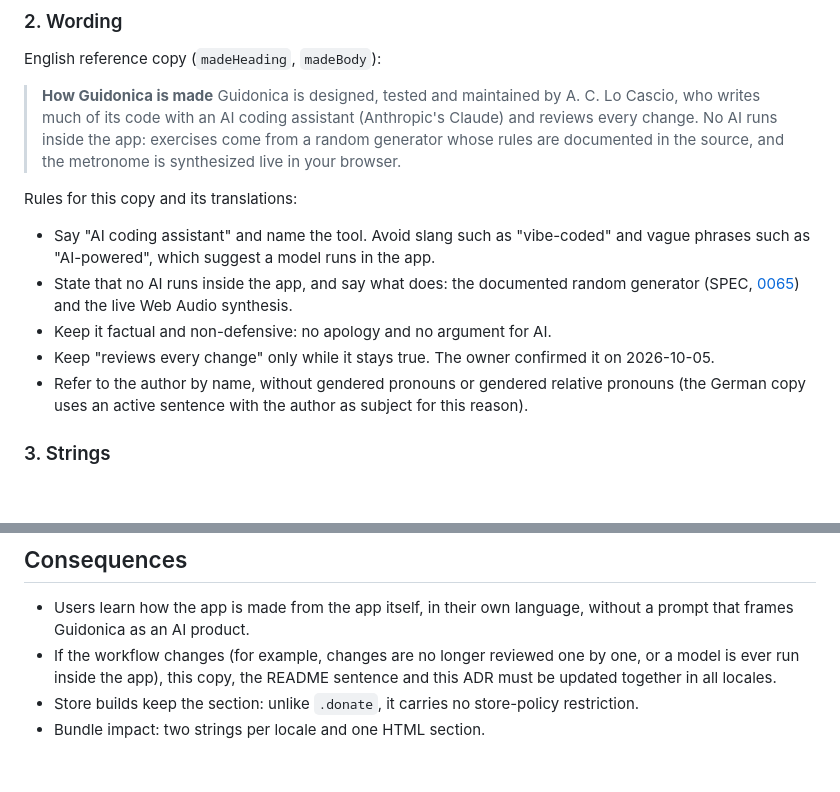
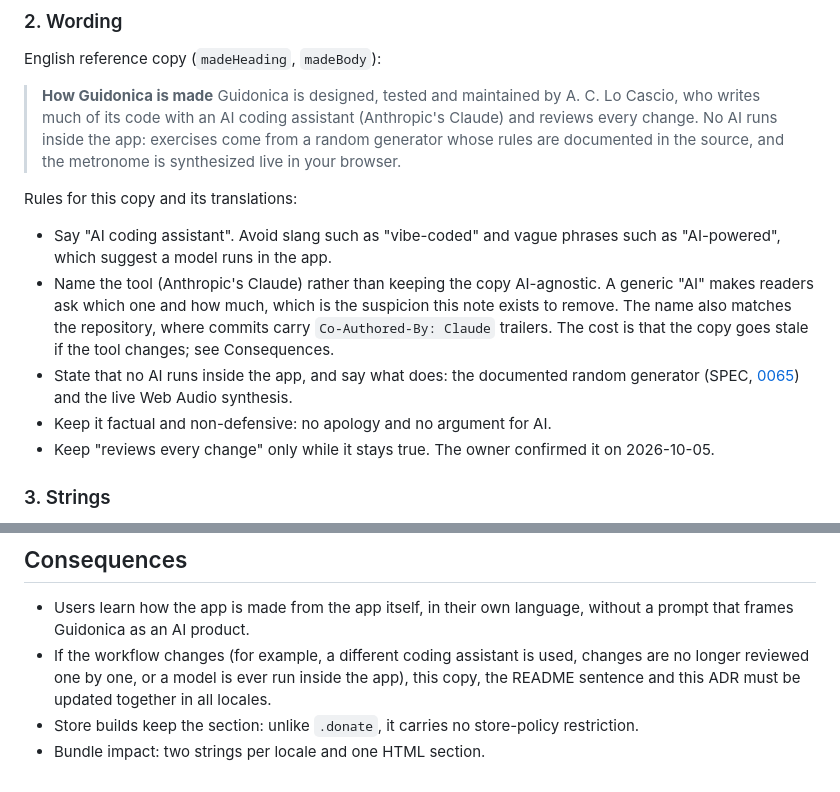
Before and after one commit to Hand-Lock/guidonica, a Markdown page: docs/adr/0075-ai-assistance-disclosure.md, 2 parts joined by grey strips. Rendered like a GitHub page; blank space fills up the shorter version.

Commit message:
docs: record why ADR 0075 names Claude, drop the pronoun rule
Co-Authored-By: Claude Opus 5.5 <noreply@anthropic.com>

```diff
--- a/docs/adr/0075-ai-assistance-disclosure.md
+++ b/docs/adr/0075-ai-assistance-disclosure.md
@@ -27,11 +27,11 @@ English reference copy (`madeHeading`, `madeBody`):
 
 Rules for this copy and its translations:
 
-- Say "AI coding assistant" and name the tool. Avoid slang such as "vibe-coded" and vague phrases such as "AI-powered", which suggest a model runs in the app.
+- Say "AI coding assistant". Avoid slang such as "vibe-coded" and vague phrases such as "AI-powered", which suggest a model runs in the app.
+- Name the tool (Anthropic's Claude) rather than keeping the copy AI-agnostic. A generic "AI" makes readers ask which one and how much, which is the suspicion this note exists to remove. The name also matches the repository, where commits carry `Co-Authored-By: Claude` trailers. The cost is that the copy goes stale if the tool changes; see Consequences.
 - State that no AI runs inside the app, and say what does: the documented random generator (SPEC, [0065](0065-grammar-driven-rhythm-sampler.md)) and the live Web Audio synthesis.
 - Keep it factual and non-defensive: no apology and no argument for AI.
 - Keep "reviews every change" only while it stays true. The owner confirmed it on 2026-10-05.
-- Refer to the author by name, without gendered pronouns or gendered relative pronouns (the German copy uses an active sentence with the author as subject for this reason).
 
 ### 3. Strings
 
@@ -44,6 +44,6 @@ The License section of `README.md` carries the same statement right after the co
 ## Consequences
 
 - Users learn how the app is made from the app itself, in their own language, without a prompt that frames Guidonica as an AI product.
-- If the workflow changes (for example, changes are no longer reviewed one by one, or a model is ever run inside the app), this copy, the README sentence and this ADR must be updated together in all locales.
+- If the workflow changes (for example, a different coding assistant is used, changes are no longer reviewed one by one, or a model is ever run inside the app), this copy, the README sentence and this ADR must be updated together in all locales.
 - Store builds keep the section: unlike `.donate`, it carries no store-policy restriction.
 - Bundle impact: two strings per locale and one HTML section.
```
